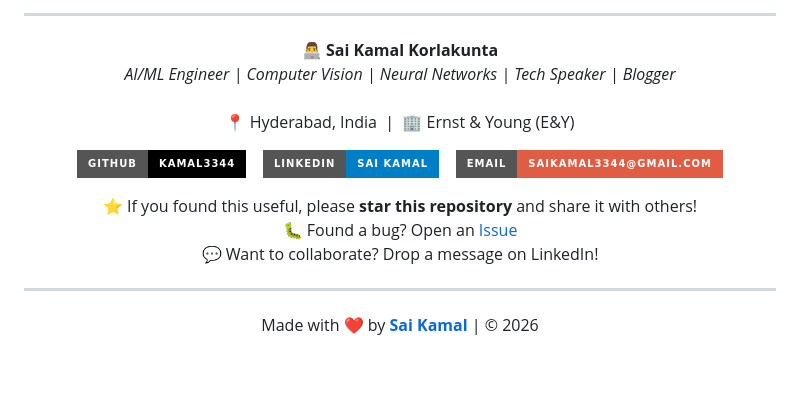
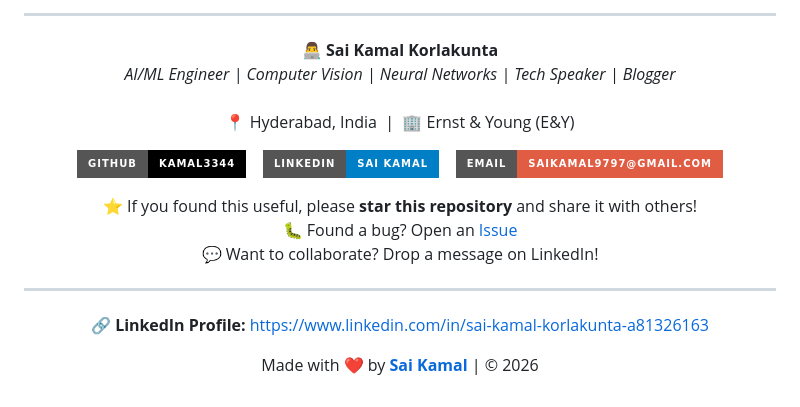
Before and after one commit to kamal3344/MLR_project_Morning, a Markdown page: README.md, the part around the change. Rendered like a GitHub page; badges without logos; blank space fills up the shorter version.

Commit message:
Update contact: fix email to saikamal9797, add LinkedIn profile URL

```diff
--- a/README.md
+++ b/README.md
@@ -420,8 +420,8 @@ If you found this project helpful or have questions, feel free to reach out!
     <img src="https://img.shields.io/badge/LinkedIn-Sai%20Kamal-blue?style=for-the-badge&logo=linkedin" />
   </a>
   &nbsp;&nbsp;
-  <a href="mailto:saikamal3344@gmail.com">
-    <img src="https://img.shields.io/badge/Email-saikamal3344%40gmail.com-red?style=for-the-badge&logo=gmail" />
+  <a href="mailto:saikamal9797@gmail.com">
+    <img src="https://img.shields.io/badge/Email-saikamal9797%40gmail.com-red?style=for-the-badge&logo=gmail" />
   </a>
 </p>
 
@@ -434,5 +434,9 @@ If you found this project helpful or have questions, feel free to reach out!
 ---
 
 <p align="center">
+  🔗 <b>LinkedIn Profile:</b> <a href="https://www.linkedin.com/in/sai-kamal-korlakunta-a81326163">https://www.linkedin.com/in/sai-kamal-korlakunta-a81326163</a>
+</p>
+
+<p align="center">
   Made with ❤️ by <a href="https://github.com/kamal3344"><b>Sai Kamal</b></a> | © 2026
 </p>
```
